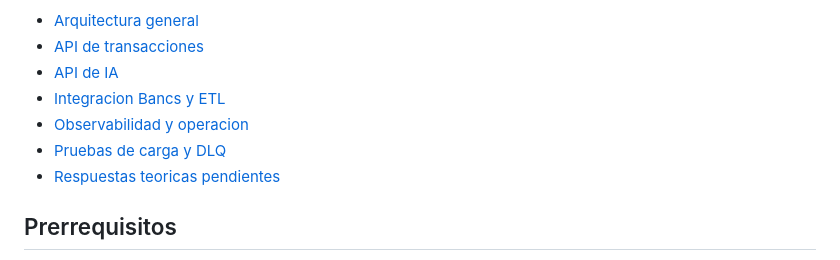
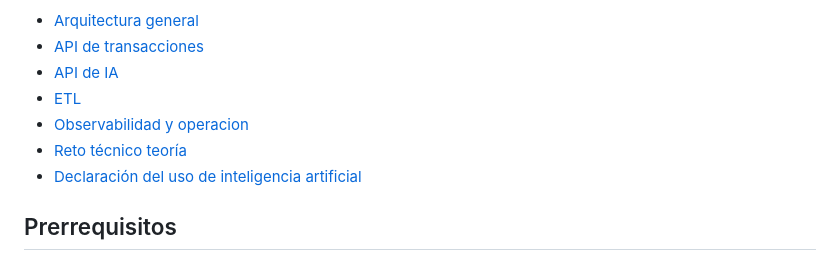
Before and after one commit to Juanmanzan/RETO_TCS, a Markdown page: README.md, the part around the change. Rendered like a GitHub page.

Commit message:
actualización de Readmin.md

```diff
--- a/README.md
+++ b/README.md
@@ -95,10 +95,10 @@ Documentacion por tema:
 - [Arquitectura general](documentos/arquitectura-general.md)
 - [API de transacciones](documentos/api-transacciones.md)
 - [API de IA](documentos/api-ia.md)
-- [Integracion Bancs y ETL](documentos/bancs-etl.md)
+- [ETL](documentos/ETL.md)
 - [Observabilidad y operacion](documentos/observabilidad-operacion.md)
-- [Pruebas de carga y DLQ](documentos/pruebas-carga-dlq.md)
-- [Respuestas teoricas pendientes](documentos/respuestas-teoricas.md)
+- [Reto técnico teoría](documentos/respuestas-teoricas.md)
+- [Declaración del uso de inteligencia artificial](documentos/declaratoria-del-uso-de-inteligencia-artificial.md)
 
 ## Prerrequisitos
 
```
